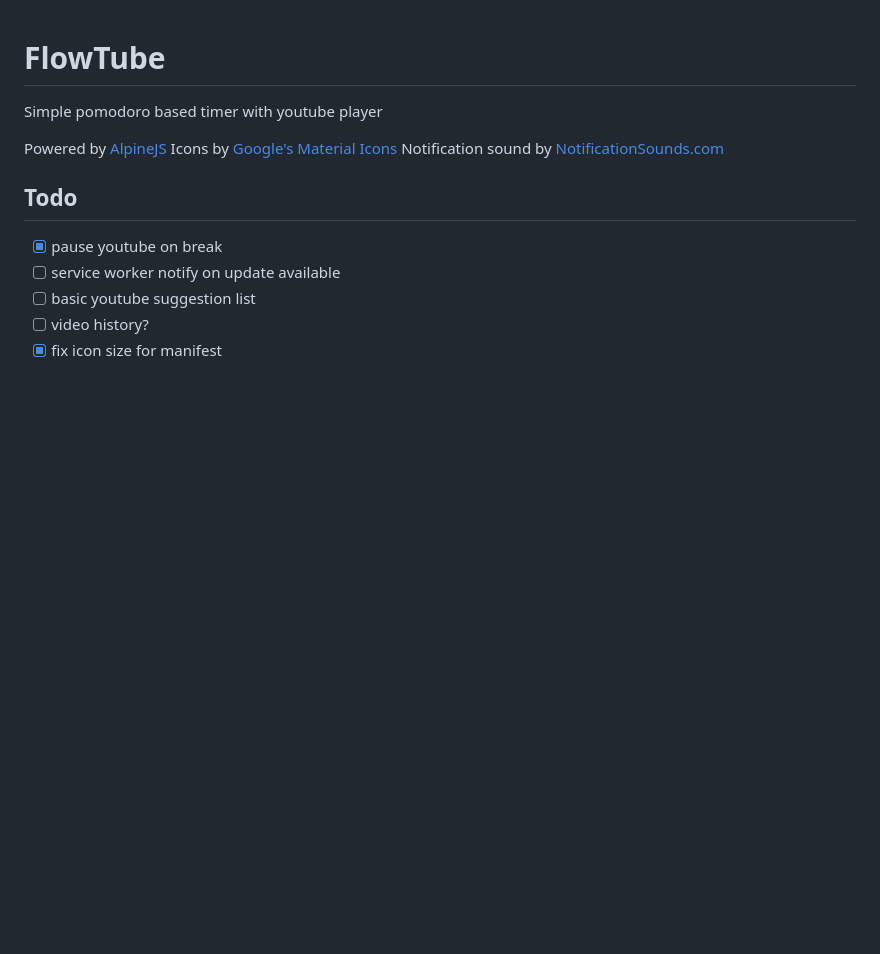
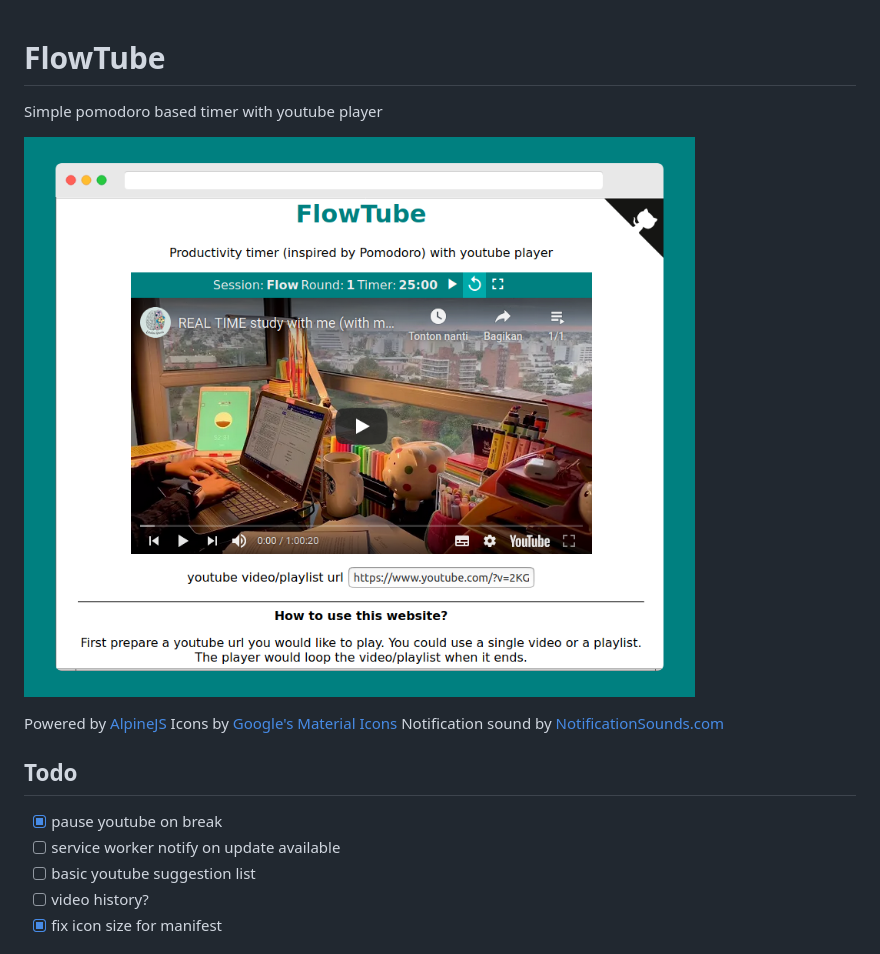
Before and after one commit to azophy/pomotube, a Markdown page: README.md, the part around the change. Drawn GitHub-style; pictures changed too: images/screenshot.png (added); blank space fills up the shorter version.

Commit message:
Add screenshot

```diff
--- a/README.md
+++ b/README.md
@@ -2,6 +2,8 @@ FlowTube
 ========
 
 Simple pomodoro based timer with youtube player
+
+![FlowTube Screenshot](images/screenshot.png?raw=true "FlowTube Screenshot")
 
 Powered by [AlpineJS](https://github.com/alpinejs/alpine/)
 Icons by [Google's Material Icons](https://material.io/resources/icons/)
```
